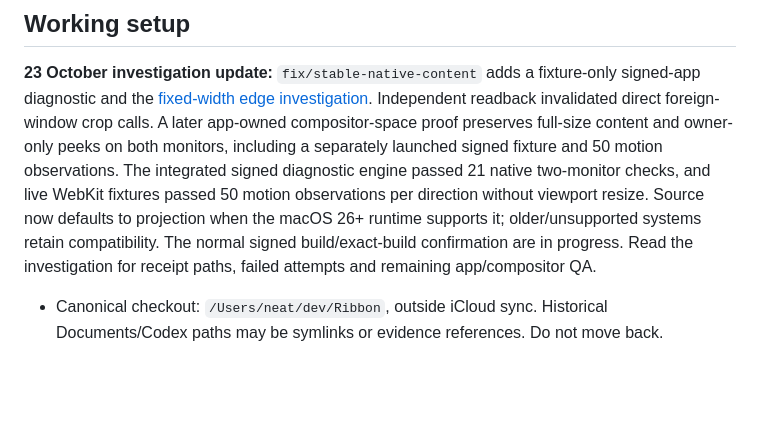
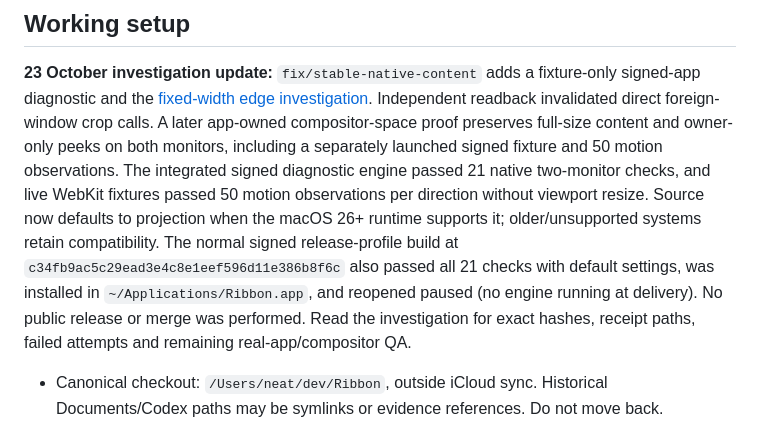
Before and after one commit to BlockchainHB/Ribbon, a Markdown page: HANDOFF.md, the part around the change. Rendered like a GitHub page; blank space fills up the shorter version.

```diff
--- a/HANDOFF.md
+++ b/HANDOFF.md
@@ -44,8 +44,11 @@ motion observations. The integrated signed diagnostic engine passed 21 native
 two-monitor checks, and live WebKit fixtures passed 50 motion observations per
 direction without viewport resize. Source now defaults to projection when the
 macOS 26+ runtime supports it; older/unsupported systems retain compatibility.
-The normal signed build/exact-build confirmation are in progress. Read the
-investigation for receipt paths, failed attempts and remaining app/compositor QA.
+The normal signed release-profile build at `c34fb9ac5c29ead3e4c8e1eef596d11e386b8f6c`
+also passed all 21 checks with default settings, was installed in
+`~/Applications/Ribbon.app`, and reopened paused (no engine running at delivery).
+No public release or merge was performed. Read the investigation for exact hashes,
+receipt paths, failed attempts and remaining real-app/compositor QA.
 
 - Canonical checkout: `/Users/neat/dev/Ribbon`, outside iCloud sync. Historical
   Documents/Codex paths may be symlinks or evidence references. Do not move back.
```
Also changed, not shown: docs/fixed-width-edge-investigation.md (+11 -2 lines).
